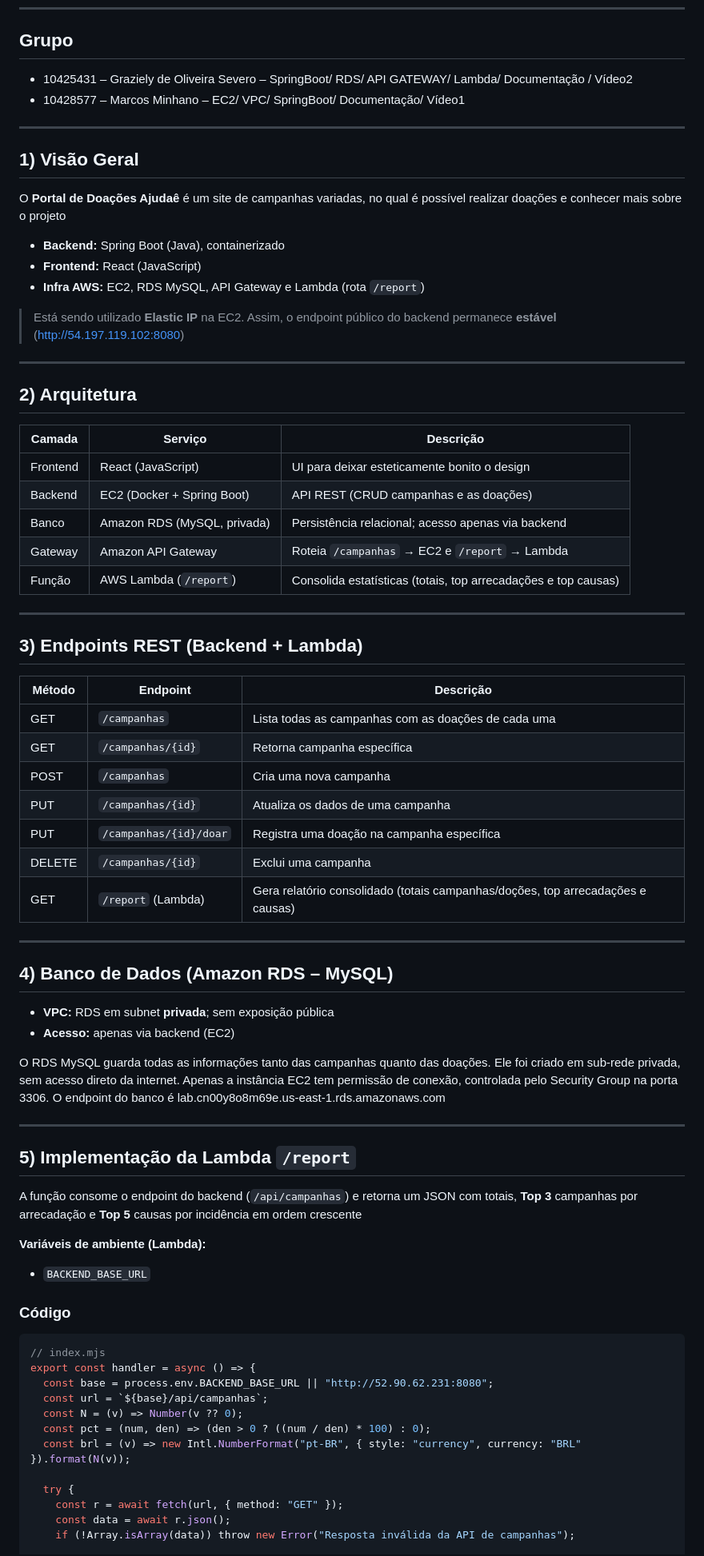
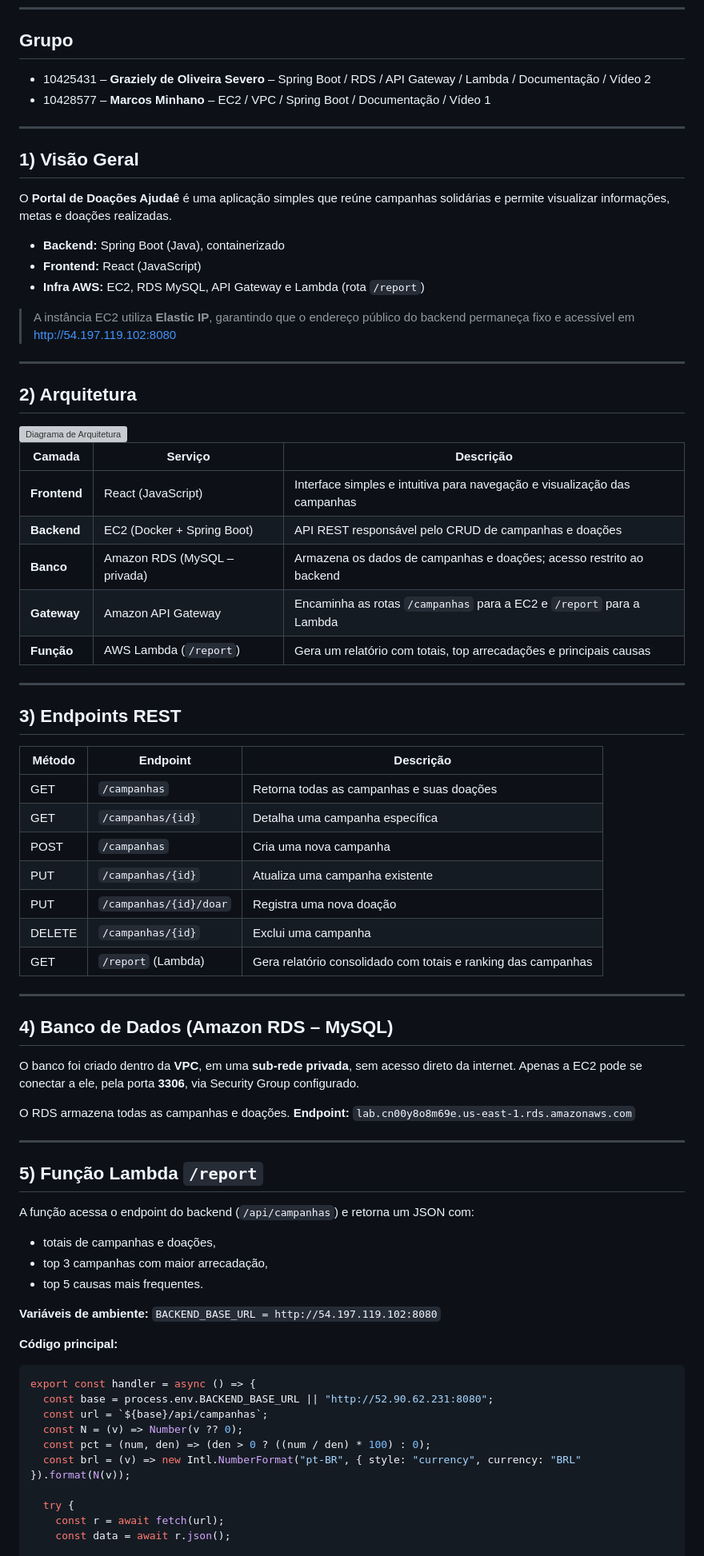
Before and after one commit to grazzii/CloudServices, a Markdown page: docs/README.md, the part around one of its changes. Shown at 80% size. GitHub-like rendering; grey boxes are pictures that could not be loaded.

Commit message:
Revise README for clarity and formatting
Updated README to improve clarity and formatting.

````diff
--- a/docs/README.md
+++ b/docs/README.md
@@ -10,72 +10,77 @@ CRUD simples + API Gateway + Lambda `/report` + RDS
 
 ## Grupo
 
-* 10425431 – Graziely de Oliveira Severo – SpringBoot/ RDS/ API GATEWAY/ Lambda/ Documentação / Vídeo2
-* 10428577 – Marcos Minhano – EC2/ VPC/ SpringBoot/ Documentação/ Vídeo1
+* 10425431 – **Graziely de Oliveira Severo** – Spring Boot / RDS / API Gateway / Lambda / Documentação / Vídeo 2
+* 10428577 – **Marcos Minhano** – EC2 / VPC / Spring Boot / Documentação / Vídeo 1
 
 ---
 
 ## 1) Visão Geral
 
-O **Portal de Doações Ajudaê** é um site de campanhas variadas, no qual é possível realizar doações e conhecer mais sobre o projeto
+O **Portal de Doações Ajudaê** é uma aplicação simples que reúne campanhas solidárias e permite visualizar informações, metas e doações realizadas.
 
 * **Backend:** Spring Boot (Java), containerizado
 * **Frontend:** React (JavaScript)
 * **Infra AWS:** EC2, RDS MySQL, API Gateway e Lambda (rota `/report`)
 
-> Está sendo utilizado **Elastic IP** na EC2. Assim, o endpoint público do backend permanece **estável** ([http://54.197.119.102:8080](http://54.197.119.102:8080))
+> A instância EC2 utiliza **Elastic IP**, garantindo que o endereço público do backend permaneça fixo e acessível em [http://54.197.119.102:8080](http://54.197.119.102:8080)
 
 ---
 
 ## 2) Arquitetura
 
-| Camada   | Serviço                                      | Descrição                                                     |
-| -------- | -------------------------------------------- | --------------------------------------------------------------|
-| Frontend | React (JavaScript)                           | UI para deixar esteticamente bonito o design                  |
-| Backend  | EC2 (Docker + Spring Boot)                   | API REST (CRUD campanhas e as doações)                        |
-| Banco    | Amazon RDS (MySQL, privada)                  | Persistência relacional; acesso apenas via backend            |
-| Gateway  | Amazon API Gateway                           | Roteia `/campanhas` → EC2 e `/report` → Lambda                |
-| Função   | AWS Lambda (`/report`)                       | Consolida estatísticas (totais, top arrecadações e top causas)|
+<img width="1904" height="1456" alt="Diagrama de Arquitetura" src="https://github.com/user-attachments/assets/6926ee61-6a26-488c-a7cb-1c1b5d6b2624" />
+
+
+
+| Camada       | Serviço                      | Descrição                                                                 |
+| ------------ | ---------------------------- | ------------------------------------------------------------------------- |
+| **Frontend** | React (JavaScript)           | Interface simples e intuitiva para navegação e visualização das campanhas |
+| **Backend**  | EC2 (Docker + Spring Boot)   | API REST responsável pelo CRUD de campanhas e doações                     |
+| **Banco**    | Amazon RDS (MySQL – privada) | Armazena os dados de campanhas e doações; acesso restrito ao backend      |
+| **Gateway**  | Amazon API Gateway           | Encaminha as rotas `/campanhas` para a EC2 e `/report` para a Lambda      |
+| **Função**   | AWS Lambda (`/report`)       | Gera um relatório com totais, top arrecadações e principais causas        |
 
 ---
 
-## 3) Endpoints REST (Backend + Lambda)
+## 3) Endpoints REST
 
-| Método | Endpoint               | Descrição                                                                      |
-| ------ | ---------------------- | -----------------------------------------------------------------------------  |
-| GET    | `/campanhas`           | Lista todas as campanhas com  as doações de cada uma                           |
-| GET    | `/campanhas/{id}`      | Retorna campanha específica                                                    |
-| POST   | `/campanhas`           | Cria uma nova campanha                                                         |
-| PUT    | `/campanhas/{id}`      | Atualiza os dados de uma campanha                                              |
-| PUT    | `/campanhas/{id}/doar` | Registra uma doação na campanha específica                                     |
-| DELETE | `/campanhas/{id}`      | Exclui uma campanha                                                            |
-| GET    | `/report` (Lambda)     | Gera relatório consolidado (totais campanhas/doções, top arrecadações e causas)|
+| Método | Endpoint               | Descrição                                                     |
+| ------ | ---------------------- | ------------------------------------------------------------- |
+| GET    | `/campanhas`           | Retorna todas as campanhas e suas doações                     |
+| GET    | `/campanhas/{id}`      | Detalha uma campanha específica                               |
+| POST   | `/campanhas`           | Cria uma nova campanha                                        |
+| PUT    | `/campanhas/{id}`      | Atualiza uma campanha existente                               |
+| PUT    | `/campanhas/{id}/doar` | Registra uma nova doação                                      |
+| DELETE | `/campanhas/{id}`      | Exclui uma campanha                                           |
+| GET    | `/report` (Lambda)     | Gera relatório consolidado com totais e ranking das campanhas |
 
 ---
 
 ## 4) Banco de Dados (Amazon RDS – MySQL)
 
-* **VPC:** RDS em subnet **privada**; sem exposição pública
-* **Acesso:** apenas via backend (EC2)
+O banco foi criado dentro da **VPC**, em uma **sub-rede privada**, sem acesso direto da internet.
+Apenas a EC2 pode se conectar a ele, pela porta **3306**, via Security Group configurado.
 
-O RDS MySQL guarda todas as informações tanto das campanhas quanto das doações.
-Ele foi criado em sub-rede privada, sem acesso direto da internet. Apenas a instância EC2 tem permissão de conexão, controlada pelo Security Group na porta 3306.
-O endpoint do banco é lab.cn00y8o8m69e.us-east-1.rds.amazonaws.com
+O RDS armazena todas as campanhas e doações.
+**Endpoint:** `lab.cn00y8o8m69e.us-east-1.rds.amazonaws.com`
 
 ---
 
-## 5) Implementação da Lambda `/report`
+## 5) Função Lambda `/report`
 
-A função consome o endpoint do backend (`/api/campanhas`) e retorna um JSON com totais, **Top 3** campanhas por arrecadação e **Top 5** causas por incidência em ordem crescente
+A função acessa o endpoint do backend (`/api/campanhas`) e retorna um JSON com:
 
-**Variáveis de ambiente (Lambda):**
+* totais de campanhas e doações,
+* top 3 campanhas com maior arrecadação,
+* top 5 causas mais frequentes.
 
-* `BACKEND_BASE_URL`
+**Variáveis de ambiente:**
+`BACKEND_BASE_URL = http://54.197.119.102:8080`
 
-### Código
+**Código principal:**
 
 ```js
-// index.mjs
 export const handler = async () => {
   const base = process.env.BACKEND_BASE_URL || "http://52.90.62.231:8080";
   const url = `${base}/api/campanhas`;
@@ -84,7 +89,6 @@ export const handler = async () => {
   const brl = (v) => new Intl.NumberFormat("pt-BR", { style: "currency", currency: "BRL" }).format(N(v));
 
   try {
-    const r = await fetch(url, { method: "GET" });
+    const r = await fetch(url);
     const data = await r.json();
-    if (!Array.isArray(data)) throw new Error("Resposta inválida da API de campanhas");
 
````
Also changed, not shown: other parts of docs/README.md (+59 -120 lines).
